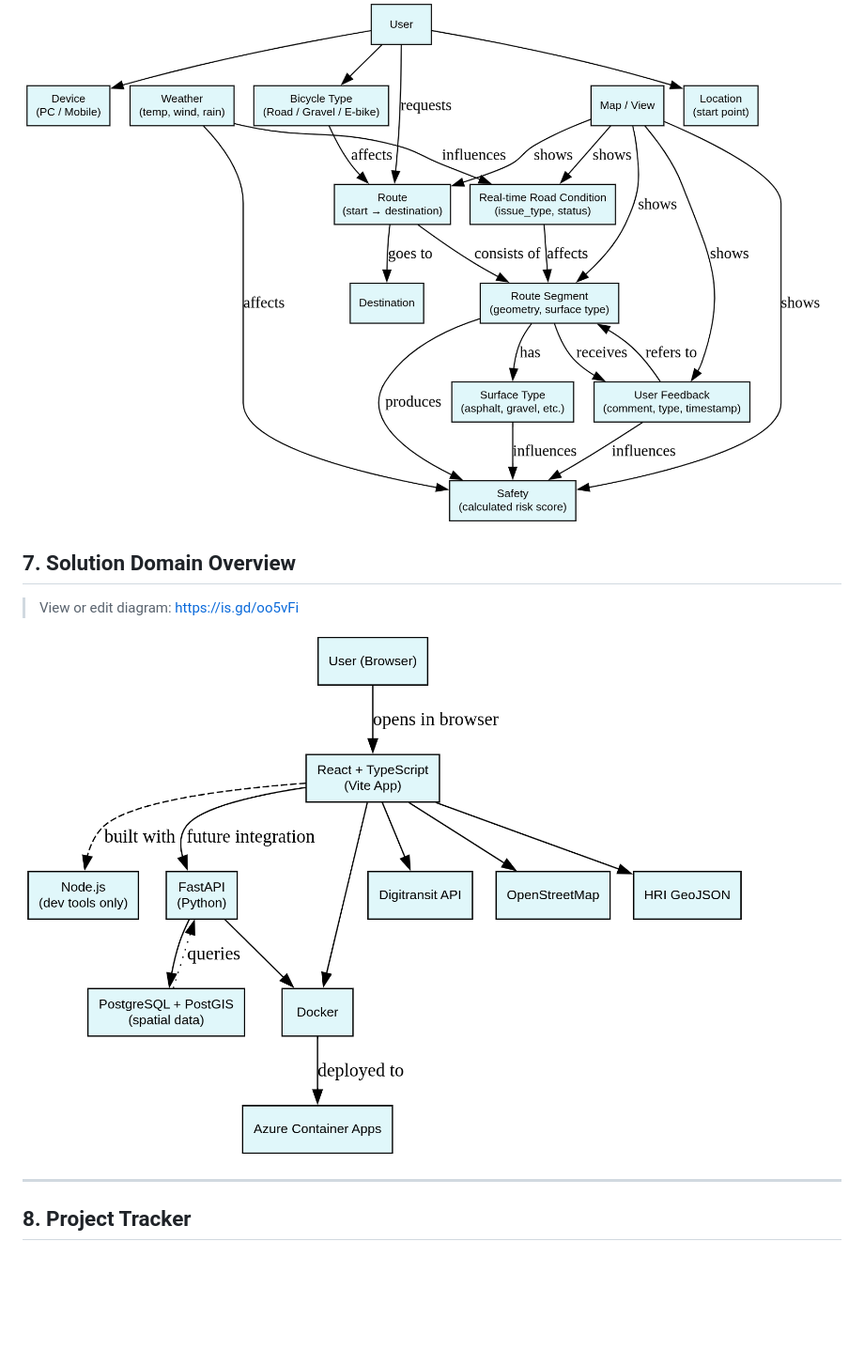
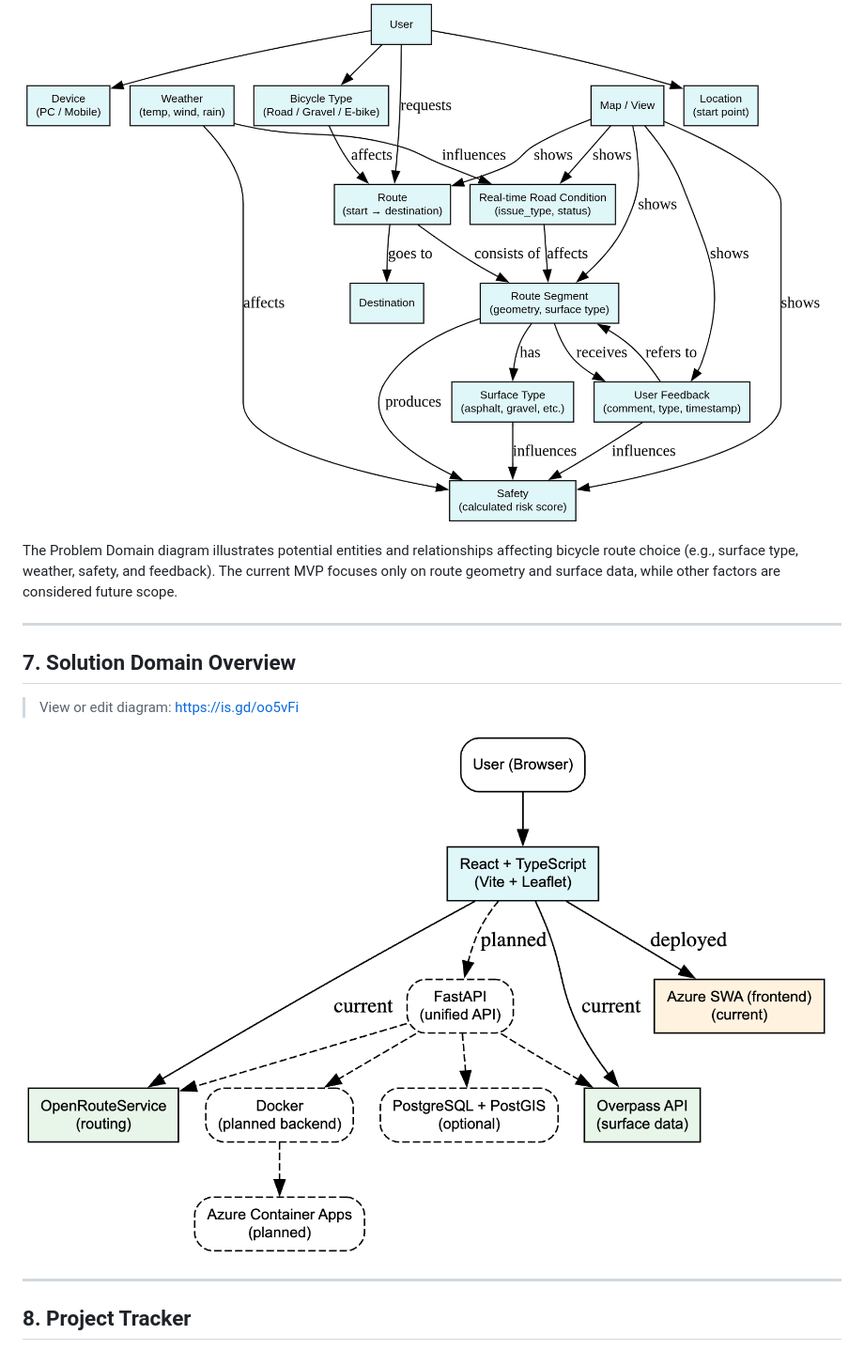
Before and after one commit to VoxelPrincess/bike-route-map, a Markdown page: README.md, the part around one of its changes. Shown at 94% size. Drawn GitHub-style; pictures changed too: docs/TechStack.png; blank space fills up the shorter version.

Commit message:
docs: add demo screenshot, video link and refine Problem Domain (#12.1)

```diff
--- a/README.md
+++ b/README.md
@@ -90,6 +90,11 @@ uvicorn main:app --reload --port 8000
 
 ![Problem Domain Diagram](docs/ProblemDomain.png)
 
+The Problem Domain diagram illustrates potential entities and relationships affecting bicycle route choice (e.g., surface type, weather, safety, and feedback). The current MVP focuses only on route geometry and surface data, while other factors are considered future scope.
+
+
+---
+
 
 ## 7. Solution Domain Overview
 
```
Also changed, not shown: other parts of README.md (+10 -0 lines), docs/screenshots/local-demo.png (added).
